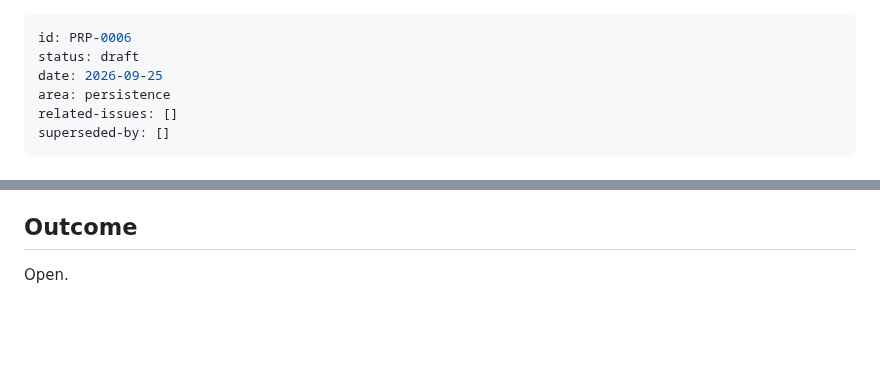
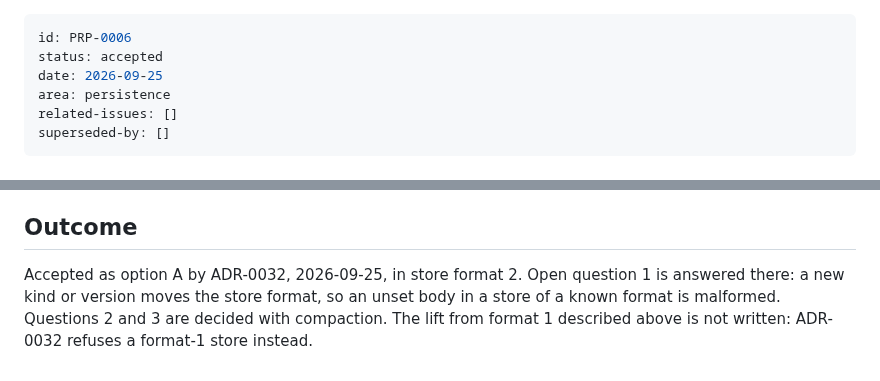
Before and after one commit to KCN-judu/yata, a Markdown page: docs/proposals/0006-typed-fact-payloads.md, 2 parts joined by grey strips. GitHub-like rendering; blank space fills up the shorter version.

```diff
--- a/docs/proposals/0006-typed-fact-payloads.md
+++ b/docs/proposals/0006-typed-fact-payloads.md
@@ -1,6 +1,6 @@
 ---
 id: PRP-0006
-status: draft
+status: accepted
 date: 2026-09-25
 area: persistence
 related-issues: []
@@ -140,4 +140,8 @@ format-1 store opens and folds to the same projection; an unknown body is
 
 ## Outcome
 
-Open.
+Accepted as option A by ADR-0032, 2026-09-25, in store format 2. Open question 1
+is answered there: a new kind or version moves the store format, so an unset
+body in a store of a known format is malformed. Questions 2 and 3 are decided
+with compaction. The lift from format 1 described above is not written: ADR-0032
+refuses a format-1 store instead.
```
Also changed, not shown: docs/decisions/0014-clean-room-rewrite.md (+3 -4 lines), docs/decisions/0032-typed-facts-and-section-imports.md (added, +129 -0 lines).
